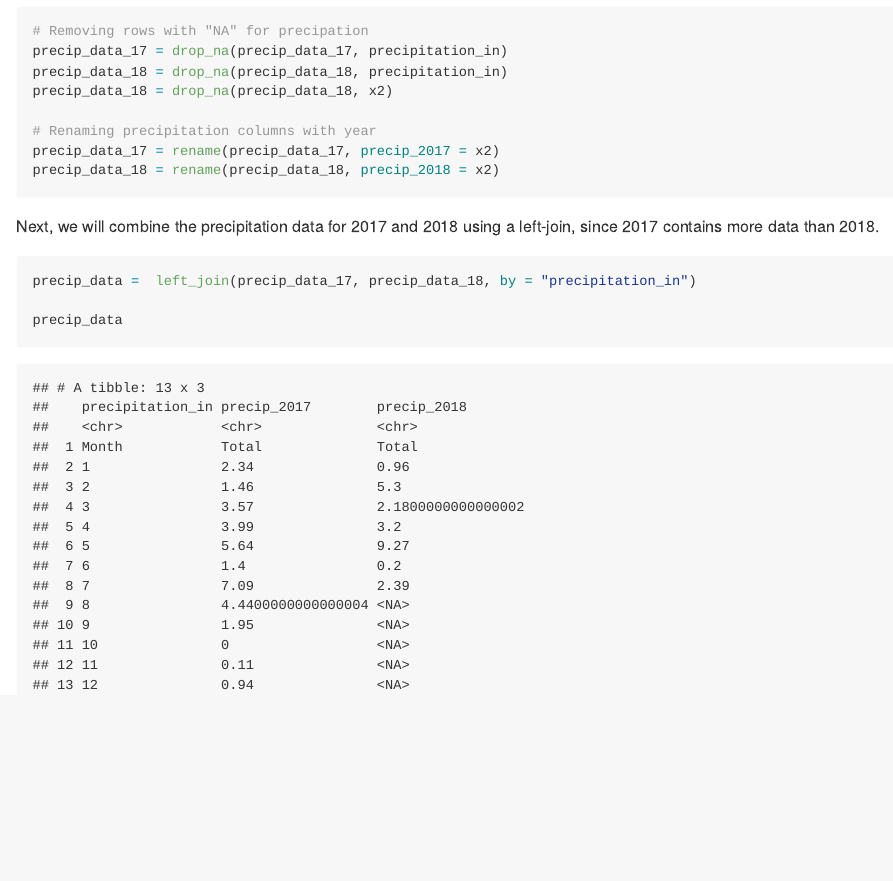
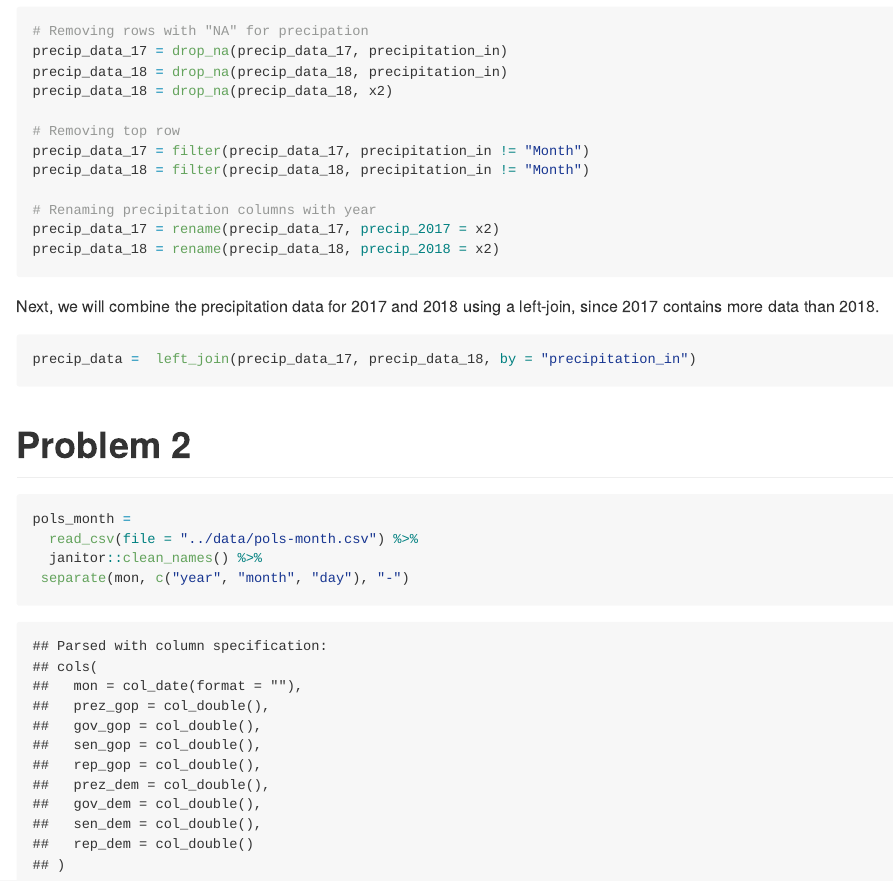
Before and after one commit to ativarovsky/p8105_hw2_at3343, an R Markdown document (p8105_hw2_at3343.Rmd): the page in a window 1100 px wide, from 1940 px down. The pictures show the output file p8105_hw2_at3343.md that the author committed with the source, drawn offline in the style of GitHub.

Commit message:
imported and cleaned pols_data for problem 2

````diff
--- a/p8105_hw2_at3343.Rmd
+++ b/p8105_hw2_at3343.Rmd
@@ -57,6 +57,10 @@ precip_data_17 = drop_na(precip_data_17, precipitation_in)
 precip_data_18 = drop_na(precip_data_18, precipitation_in)
 precip_data_18 = drop_na(precip_data_18, x2)
 
+# Removing top row
+precip_data_17 = filter(precip_data_17, precipitation_in != "Month")
+precip_data_18 = filter(precip_data_18, precipitation_in != "Month")
+
 # Renaming precipitation columns with year
 precip_data_17 = rename(precip_data_17, precip_2017 = x2)
 precip_data_18 = rename(precip_data_18, precip_2018 = x2)
@@ -68,5 +72,20 @@ Next, we will combine the precipitation data for 2017 and 2018 using a left-join
 
 precip_data =  left_join(precip_data_17, precip_data_18, by = "precipitation_in")
 
-precip_data
+
 ```
+
+
+
+# Problem 2
+```{r}
+pols_month =
+  read_csv(file = "../data/pols-month.csv") %>%
+  janitor::clean_names() %>%
+ separate(mon, c("year", "month", "day"), "-")
+
+
+
+
+
+```
````
Also changed, not shown: p8105_hw2_at3343.md.
